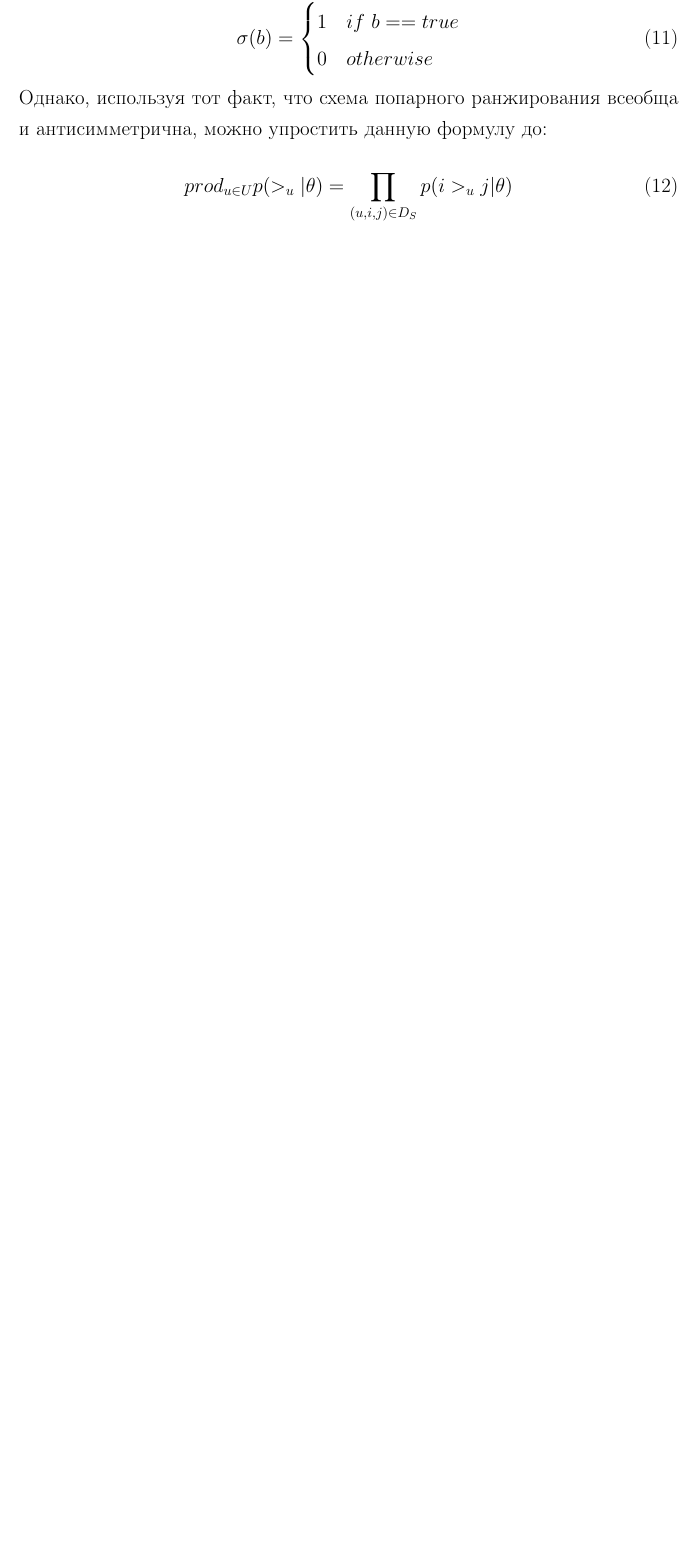
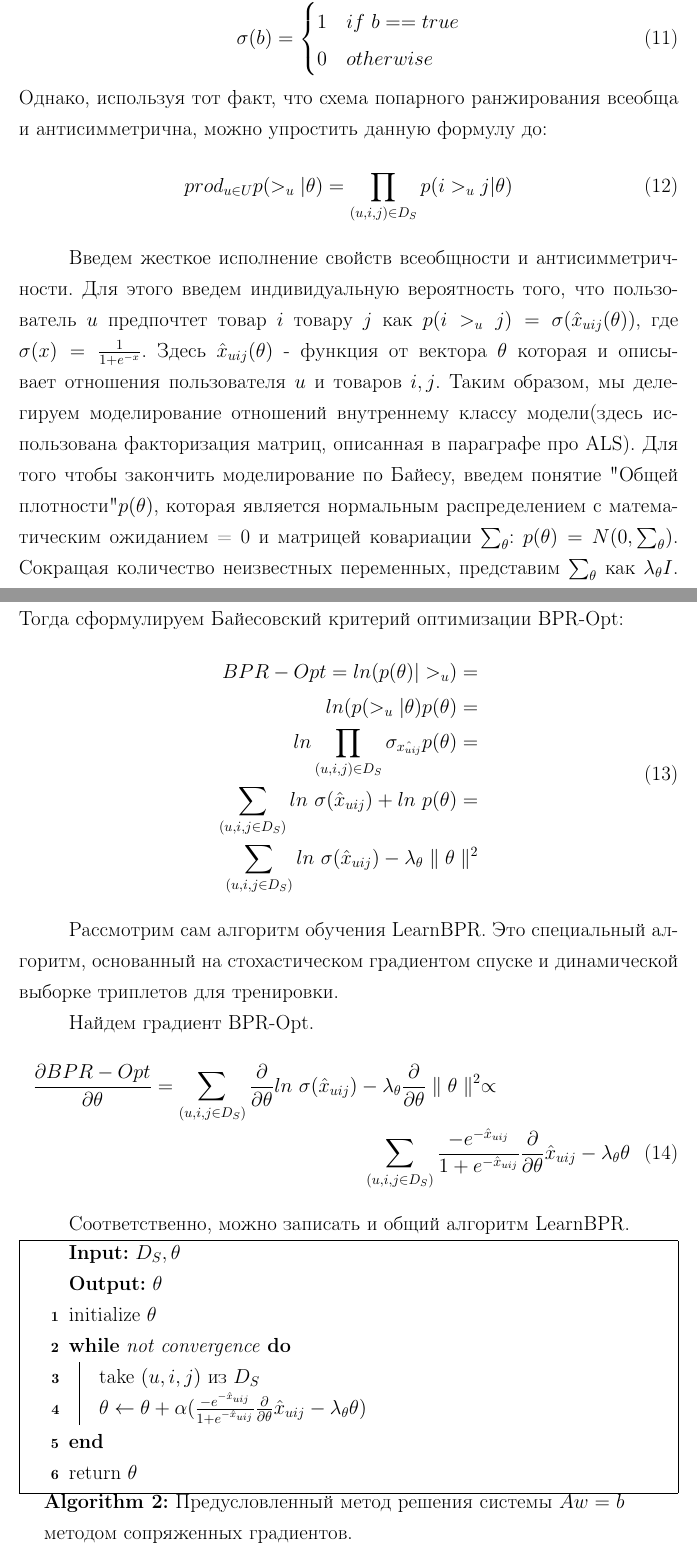
Before and after one commit to SokolovMichail/Dissertation, a LaTeX thesis (mmcs-thesis2020.tex): part of page 20 of 28 before the commit and two parts of pages 20 and 21 of 29 after it, the two joined at a grey line, cut so that both start at the same text, the shorter picture padded with empty space. Compiled offline with pdfLaTeX.

Commit message:
feat: 29 pages

```diff
--- a/mmcs-thesis2020.tex
+++ b/mmcs-thesis2020.tex
@@ -384,6 +384,40 @@ $rel(i)$ - является ли товар на позиции $i$ релева
 \begin{equation}
 	prod_{u \in U} p(>_u | \theta) = \prod_{(u,i,j) \in D_S} p(i >_u j | \theta)
 \end{equation}
+
+Введем жесткое исполнение свойств всеобщности и антисимметричности. Для этого введем индивидуальную вероятность того, что пользователь $ u $ предпочтет товар $ i $ товару $ j $ как $p(i >_u j) = \sigma(\hat{x}_{uij}(\theta))$, где $\sigma(x) = \frac{1}{1+e^{-x}}$. Здесь $ \hat{x}_{uij}(\theta) $ - функция от вектора $\theta$ которая и описывает отношения пользователя $u$ и товаров $ i,j $. Таким образом, мы делегируем моделирование отношений внутреннему классу модели(здесь использована факторизация матриц, описанная в параграфе про ALS).
+Для того чтобы закончить моделирование по Байесу, введем понятие "Общей плотности" $ p(\theta) $, которая является нормальным распределением с математическим ожиданием = 0 и матрицей ковариации $ \sum_{\theta} $: $p(\theta) = N(0,\sum_{\theta})$.
+Сокращая количество неизвестных переменных, представим $ \sum_{\theta} $ как $ \lambda_{\theta} I $. Тогда сформулируем Байесовский критерий оптимизации BPR-Opt:
+\begin{equation}
+	\begin{split}
+		BPR-Opt = ln(p(\theta) |  >_u) = \\
+		ln(p(>_u | \theta)p(\theta)	= \\
+		ln \prod_{(u,i,j) \in D_S} \sigma_{\hat{x_{uij}}}p(\theta) = \\
+		\sum_{(u,i,j \in D_S)}ln \ \sigma(\hat{x}_{uij}) + ln \  p(\theta) = \\
+		\sum_{(u,i,j \in D_S)}ln \ \sigma(\hat{x}_{uij}) - \lambda_{\theta} \parallel \theta \parallel ^ 2
+	\end{split}
+\end{equation}
+
+Рассмотрим сам алгоритм обучения LearnBPR. Это специальный алгоритм, основанный на стохастическом градиентом спуске и динамической выборке триплетов для тренировки.
+
+Найдем градиент BPR-Opt.
+\begin{multline}
+	\frac{\partial BPR-Opt}{\partial \theta} = \sum_{(u,i,j \in D_S)} \frac{\partial}{\partial \theta} ln \ \sigma(\hat{x}_{uij}) - \lambda_{\theta} \frac{\partial}{\partial \theta} \parallel \theta \parallel ^ 2 \propto \\
+	 \sum_{(u,i,j \in D_S)} \frac{- e^{-\hat{x}_{uij}}}{1 + e^{-\hat{x}_{uij}}} \frac{\partial}{\partial \theta} \hat{x}_{uij} - \lambda_{\theta} \theta
+\end{multline}
+
+Соответственно, можно записать и общий алгоритм LearnBPR.\\
+\begin{algorithm}[H]\label{al:1}
+	\caption{Предусловленный метод решения системы $Aw = b$ методом сопряженных градиентов.}
+	\KwIn{$D_S, \theta$}
+	\KwOut{$\theta$}
+	initialize $\theta$ \\
+	\While{not convergence}{
+	take $(u,i,j)$ из $D_S$ \\
+		$\theta \leftarrow \theta + \alpha (\frac{- e^{-\hat{x}_{uij}}}{1 + e^{-\hat{x}_{uij}}} \frac{\partial}{\partial \theta} \hat{x}_{uij} - \lambda_{\theta} \theta) $
+	}
+	return $\theta$
+\end{algorithm}
 
 \subsection{AE}
 Модель AE(AutoEncoder) принадлежит к классу collaborative filtering, а также является представителем semi-supervised learning. \\
```
Also changed, not shown: mmcs-thesis2020.tex (2 more changed lines), 3 other files.
